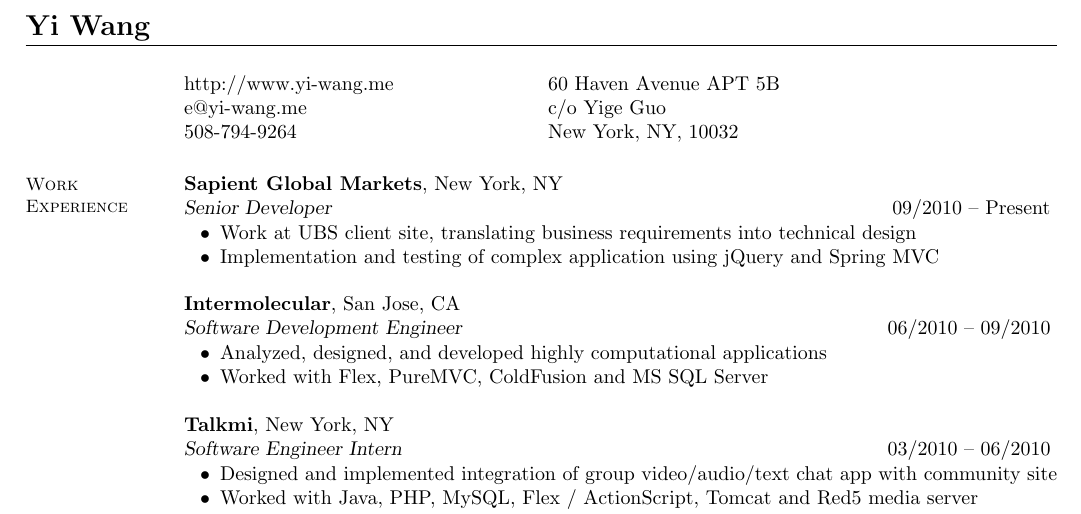
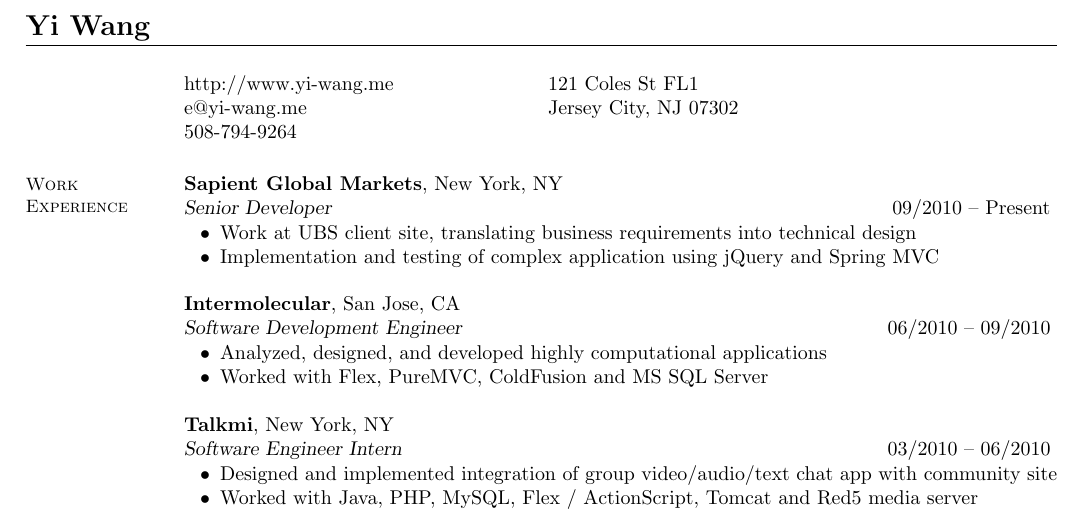
Before and after one commit to yiwang/resume, a LaTeX CV (Yi Wang resume.tex): part of the page, cut so that both start at the same text. Compiled offline with pdfLaTeX.

Commit message:
mod address to NJ

```diff
--- a/Yi Wang resume.tex
+++ b/Yi Wang resume.tex
@@ -15,9 +15,9 @@
     % Contact Information
     %\section{\mysidestyle Contact \\ Information}
       \begin{tabular}{@{}p{6cm}p{8.5cm}}
-      http://www.yi-wang.me  &  60 Haven Avenue APT 5B           \\
-      e@yi-wang.me             &  c/o Yige Guo \\
-      508-794-9264	& New York, NY, 10032 \\
+      http://www.yi-wang.me  &  121 Coles St FL1 \\
+      e@yi-wang.me             &  Jersey City, NJ 07302 \\
+      508-794-9264	&  \\
       \end{tabular}
 
 
```
